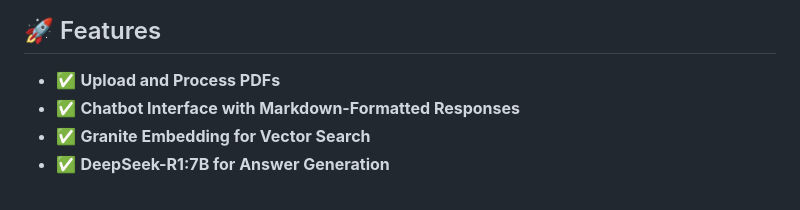
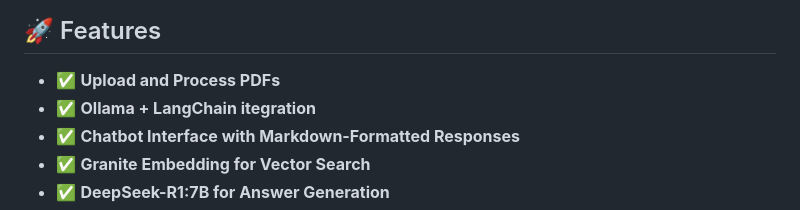
Before and after one commit to alihayajneh/OLLAMA_DEEPSEEK_RAG, a Markdown page: README.md, the part around the change. Rendered like a GitHub page.

```diff
--- a/README.md
+++ b/README.md
@@ -5,6 +5,7 @@ This is a **Flask-based AI chatbot** that allows users to **upload a PDF documen
 ## 🚀 Features
 
 - ✅ **Upload and Process PDFs**
+- ✅ **Ollama + LangChain itegration**
 - ✅ **Chatbot Interface with Markdown-Formatted Responses**
 - ✅ **Granite Embedding for Vector Search**
 - ✅ **DeepSeek-R1:7B for Answer Generation**
```
